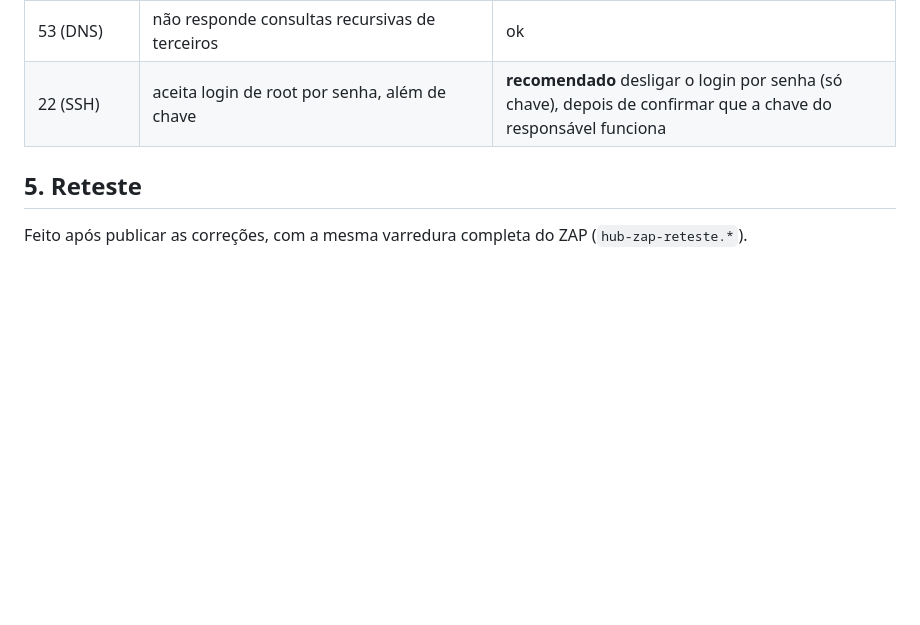
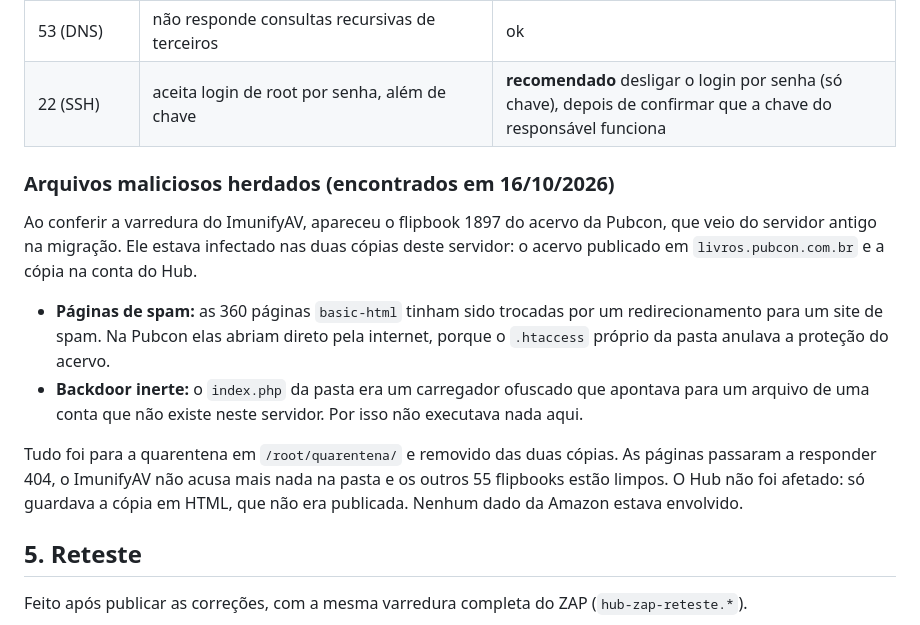
Before and after one commit to WilmarFilho/ConexaoGrafica, a Markdown page: hub-editora/docs/pentest-2026.md, the part around the change. GitHub-like rendering; blank space fills up the shorter version.

```diff
--- a/hub-editora/docs/pentest-2026.md
+++ b/hub-editora/docs/pentest-2026.md
@@ -86,6 +86,14 @@ Houve 10 avisos, todos de configuração:
 | 53 (DNS) | não responde consultas recursivas de terceiros | ok |
 | 22 (SSH) | aceita login de root por senha, além de chave | **recomendado** desligar o login por senha (só chave), depois de confirmar que a chave do responsável funciona |
 
+### Arquivos maliciosos herdados (encontrados em 16/10/2026)
+
+Ao conferir a varredura do ImunifyAV, apareceu o flipbook 1897 do acervo da Pubcon, que veio do servidor antigo na migração. Ele estava infectado nas duas cópias deste servidor: o acervo publicado em `livros.pubcon.com.br` e a cópia na conta do Hub.
+- **Páginas de spam:** as 360 páginas `basic-html` tinham sido trocadas por um redirecionamento para um site de spam. Na Pubcon elas abriam direto pela internet, porque o `.htaccess` próprio da pasta anulava a proteção do acervo.
+- **Backdoor inerte:** o `index.php` da pasta era um carregador ofuscado que apontava para um arquivo de uma conta que não existe neste servidor. Por isso não executava nada aqui.
+
+Tudo foi para a quarentena em `/root/quarentena/` e removido das duas cópias. As páginas passaram a responder 404, o ImunifyAV não acusa mais nada na pasta e os outros 55 flipbooks estão limpos. O Hub não foi afetado: só guardava a cópia em HTML, que não era publicada. Nenhum dado da Amazon estava envolvido.
+
 ## 5. Reteste
 
 Feito após publicar as correções, com a mesma varredura completa do ZAP (`hub-zap-reteste.*`).
```
Also changed, not shown: hub-editora/docs/politica-tratamento-dados.md (+1 -1 lines).
